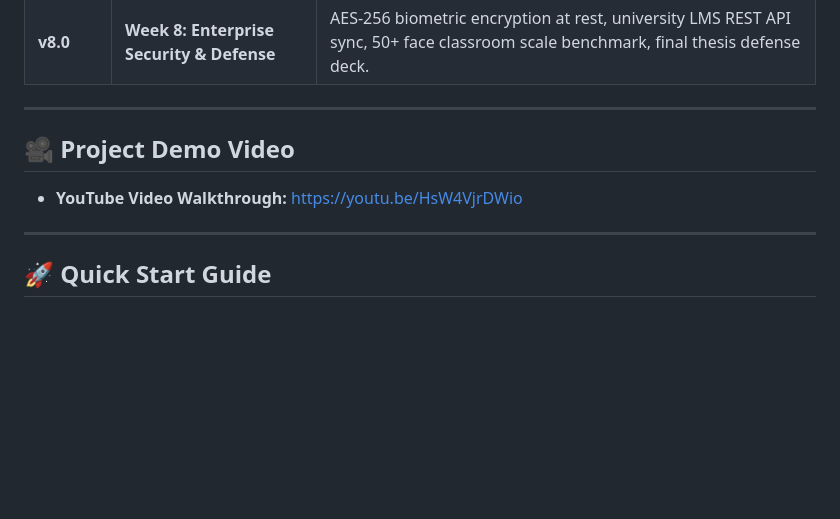
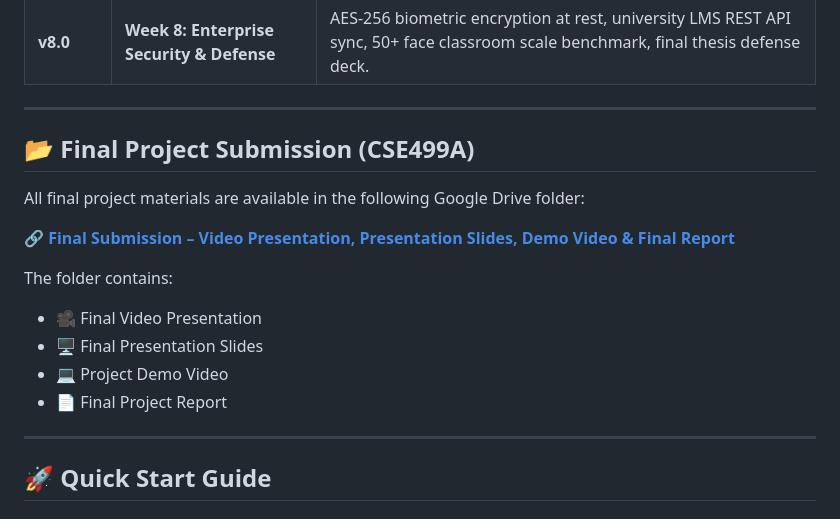
Before and after one commit to rafiqulexe/CSE499A.15-Msrb-Group-1, a Markdown page: README.md, the part around the change. Drawn GitHub-style; blank space fills up the shorter version.

Commit message:
Add final project submission details to README
Added a section for final project submission materials, including links to the video presentation, slides, demo video, and final report.

```diff
--- a/README.md
+++ b/README.md
@@ -58,9 +58,18 @@ timeline
 
 ---
 
-## 🎥 Project Demo Video
-* **YouTube Video Walkthrough:** [https://youtu.be/HsW4VjrDWio](https://youtu.be/HsW4VjrDWio)
+## 📂 Final Project Submission (CSE499A)
 
+All final project materials are available in the following Google Drive folder:
+
+🔗 **[Final Submission – Video Presentation, Presentation Slides, Demo Video & Final Report]([YOUR_GOOGLE_DRIVE_LINK_HERE](https://docs.google.com/presentation/d/1MZN2bvVqSlva_E9sGZ7TZaIBPYsc6K2N/edit?usp=drive_link&ouid=105112015491029026132&rtpof=true&sd=true))**
+
+The folder contains:
+
+- 🎥 Final Video Presentation
+- 🖥️ Final Presentation Slides
+- 💻 Project Demo Video
+- 📄 Final Project Report
 ---
 
 ## 🚀 Quick Start Guide
```
